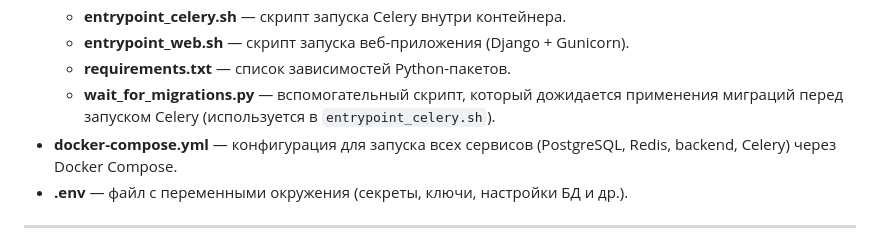
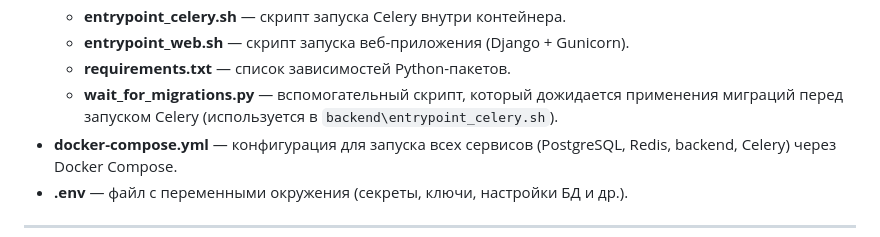
Before and after one commit to AkihiroAck/STALCRAFT-Auction-Docker, a Markdown page: README.md, the part around the change. Drawn GitHub-style.

Commit message:
2025-09-22

```diff
--- a/README.md
+++ b/README.md
@@ -158,7 +158,7 @@ docker-compose down -v
   - **entrypoint_celery.sh** — скрипт запуска Celery внутри контейнера.
   - **entrypoint_web.sh** — скрипт запуска веб-приложения (Django + Gunicorn).
   - **requirements.txt** — список зависимостей Python-пакетов.
-  - **wait_for_migrations.py** — вспомогательный скрипт, который дожидается применения миграций перед запуском Celery (используется в `entrypoint_celery.sh`).
+  - **wait_for_migrations.py** — вспомогательный скрипт, который дожидается применения миграций перед запуском Celery (используется в `backend\entrypoint_celery.sh`).
 - **docker-compose.yml** — конфигурация для запуска всех сервисов (PostgreSQL, Redis, backend, Celery) через Docker Compose.
 - **.env** — файл с переменными окружения (секреты, ключи, настройки БД и др.).
 
```
